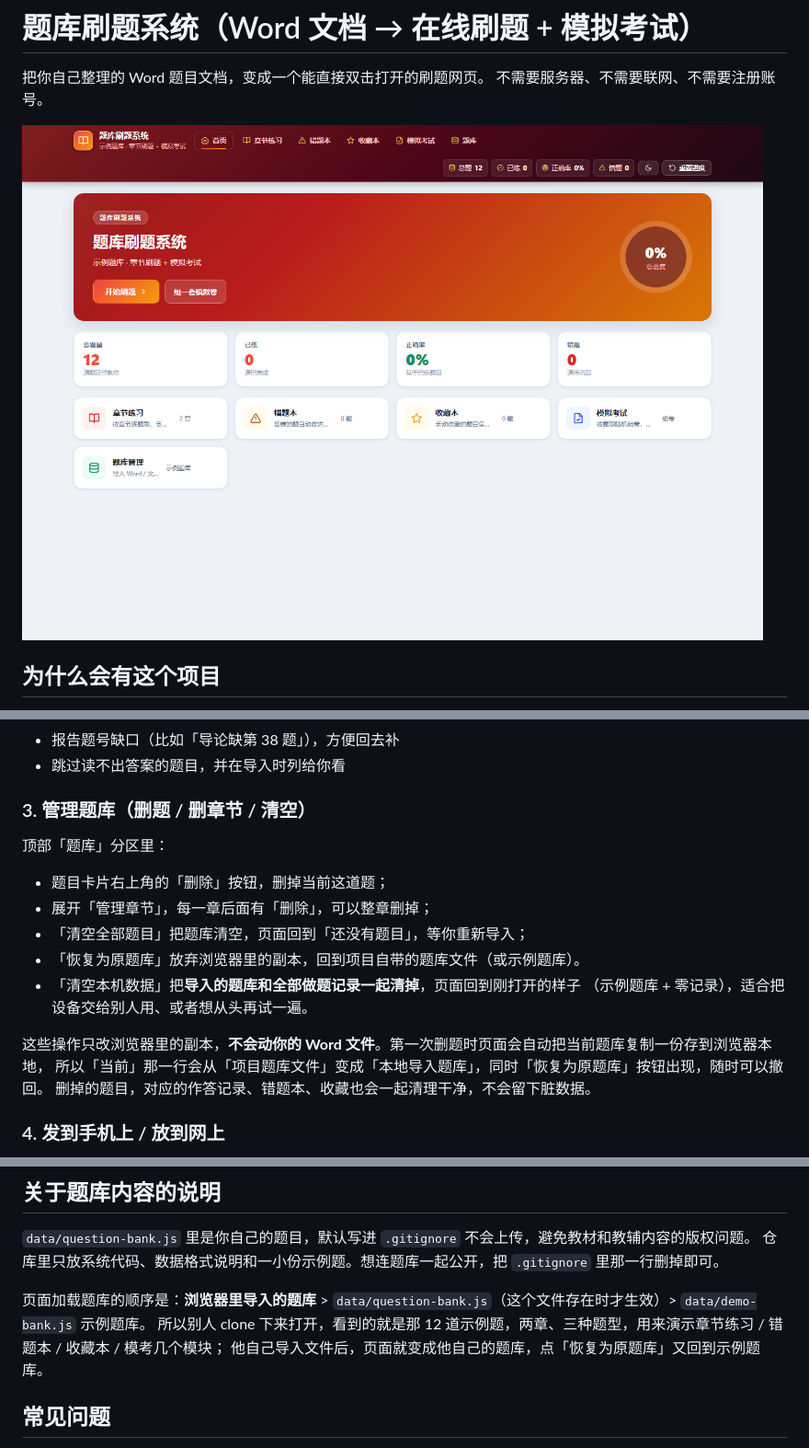
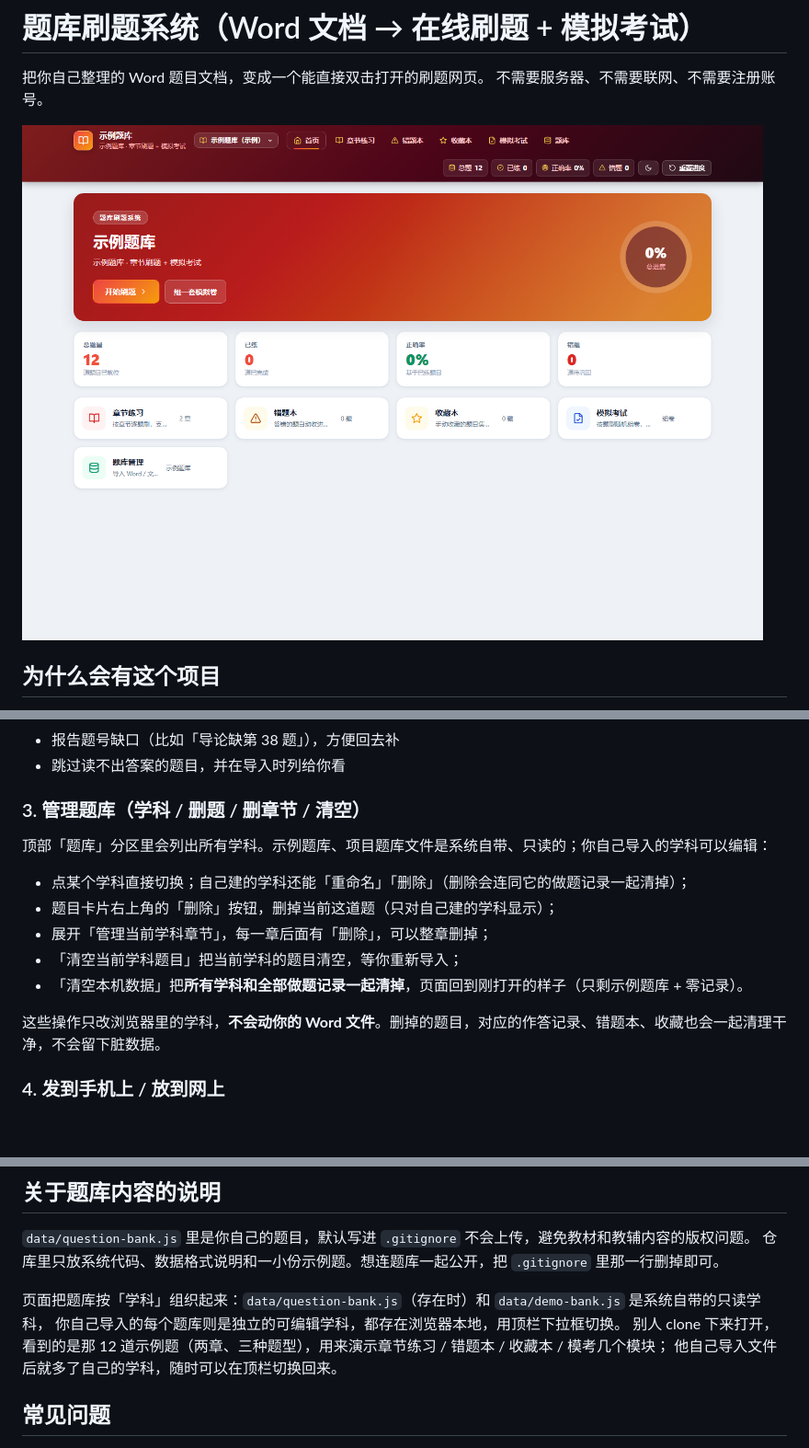
Before and after one commit to afantong/automatic-question-brushing-program, a Markdown page: README.md, 3 parts joined by grey strips. Shown at 92% size. Rendered like a GitHub page; pictures changed too: docs/screenshot.png; blank space fills up the shorter version.

```diff
--- a/README.md
+++ b/README.md
@@ -59,20 +61,17 @@ python tools/build_bank.py -i "D:\我的题库" --title "我的题库" --subtitl
 - 报告题号缺口（比如「导论缺第 38 题」），方便回去补
 - 跳过读不出答案的题目，并在导入时列给你看
 
-### 3. 管理题库（删题 / 删章节 / 清空）
+### 3. 管理题库（学科 / 删题 / 删章节 / 清空）
 
-顶部「题库」分区里：
+顶部「题库」分区里会列出所有学科。示例题库、项目题库文件是系统自带、只读的；你自己导入的学科可以编辑：
 
-- 题目卡片右上角的「删除」按钮，删掉当前这道题；
-- 展开「管理章节」，每一章后面有「删除」，可以整章删掉；
-- 「清空全部题目」把题库清空，页面回到「还没有题目」，等你重新导入；
-- 「恢复为原题库」放弃浏览器里的副本，回到项目自带的题库文件（或示例题库）。
-- 「清空本机数据」把**导入的题库和全部做题记录一起清掉**，页面回到刚打开的样子
-  （示例题库 + 零记录），适合把设备交给别人用、或者想从头再试一遍。
+- 点某个学科直接切换；自己建的学科还能「重命名」「删除」（删除会连同它的做题记录一起清掉）；
+- 题目卡片右上角的「删除」按钮，删掉当前这道题（只对自己建的学科显示）；
+- 展开「管理当前学科章节」，每一章后面有「删除」，可以整章删掉；
+- 「清空当前学科题目」把当前学科的题目清空，等你重新导入；
+- 「清空本机数据」把**所有学科和全部做题记录一起清掉**，页面回到刚打开的样子（只剩示例题库 + 零记录）。
 
-这些操作只改浏览器里的副本，**不会动你的 Word 文件**。第一次删题时页面会自动把当前题库复制一份存到浏览器本地，
-所以「当前」那一行会从「项目题库文件」变成「本地导入题库」，同时「恢复为原题库」按钮出现，随时可以撤回。
-删掉的题目，对应的作答记录、错题本、收藏也会一起清理干净，不会留下脏数据。
+这些操作只改浏览器里的学科，**不会动你的 Word 文件**。删掉的题目，对应的作答记录、错题本、收藏也会一起清理干净，不会留下脏数据。
 
 ### 4. 发到手机上 / 放到网上
 
@@ -114,9 +113,10 @@ docs/roadmap.md          后续计划
 `data/question-bank.js` 里是你自己的题目，默认写进 `.gitignore` 不会上传，避免教材和教辅内容的版权问题。
 仓库里只放系统代码、数据格式说明和一小份示例题。想连题库一起公开，把 `.gitignore` 里那一行删掉即可。
 
-页面加载题库的顺序是：**浏览器里导入的题库** > `data/question-bank.js`（这个文件存在时才生效）> `data/demo-bank.js` 示例题库。
-所以别人 clone 下来打开，看到的就是那 12 道示例题，两章、三种题型，用来演示章节练习 / 错题本 / 收藏本 / 模考几个模块；
-他自己导入文件后，页面就变成他自己的题库，点「恢复为原题库」又回到示例题库。
+页面把题库按「学科」组织起来：`data/question-bank.js`（存在时）和 `data/demo-bank.js` 是系统自带的只读学科，
+你自己导入的每个题库则是独立的可编辑学科，都存在浏览器本地，用顶栏下拉框切换。
+别人 clone 下来打开，看到的是那 12 道示例题（两章、三种题型），用来演示章节练习 / 错题本 / 收藏本 / 模考几个模块；
+他自己导入文件后就多了自己的学科，随时可以在顶栏切换回来。
 
 ## 常见问题
 
```
Also changed, not shown: other parts of README.md (+5 -3 lines), 3 other files.
